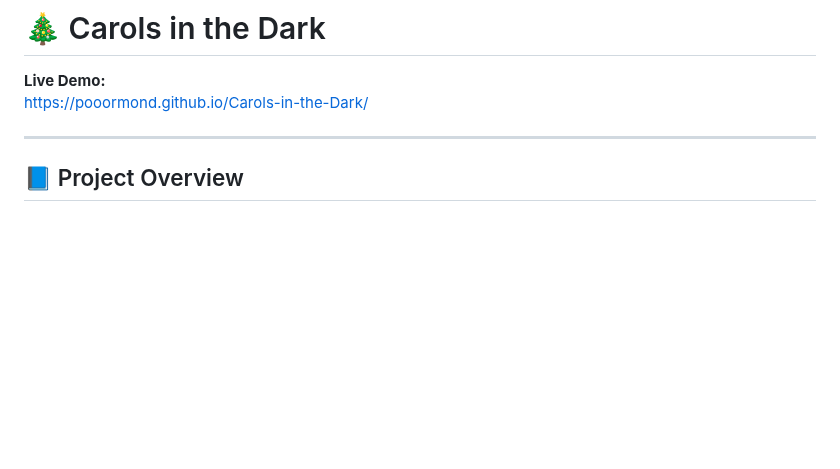
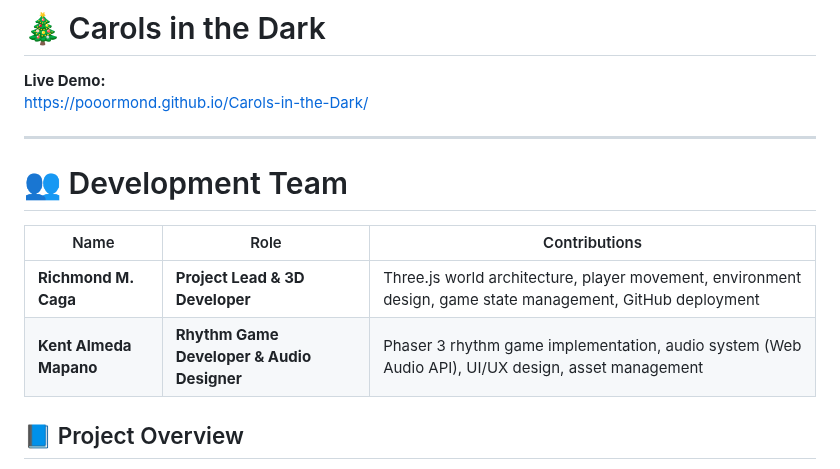
Before and after one commit to PooOrmond/Carols-in-the-Dark, a Markdown page: readme.md, the part around the change. Rendered like a GitHub page; blank space fills up the shorter version.

```diff
--- a/readme.md
+++ b/readme.md
@@ -4,6 +4,13 @@
 https://pooormond.github.io/Carols-in-the-Dark/
 
 ---
+
+# 👥 Development Team
+
+| Name | Role | Contributions |
+|------|------|---------------|
+| **Richmond M. Caga** | **Project Lead & 3D Developer** | Three.js world architecture, player movement, environment design, game state management, GitHub deployment |
+| **Kent Almeda Mapano** | **Rhythm Game Developer & Audio Designer** | Phaser 3 rhythm game implementation, audio system (Web Audio API), UI/UX design, asset management |
 
 ## 📘 Project Overview
 
```
